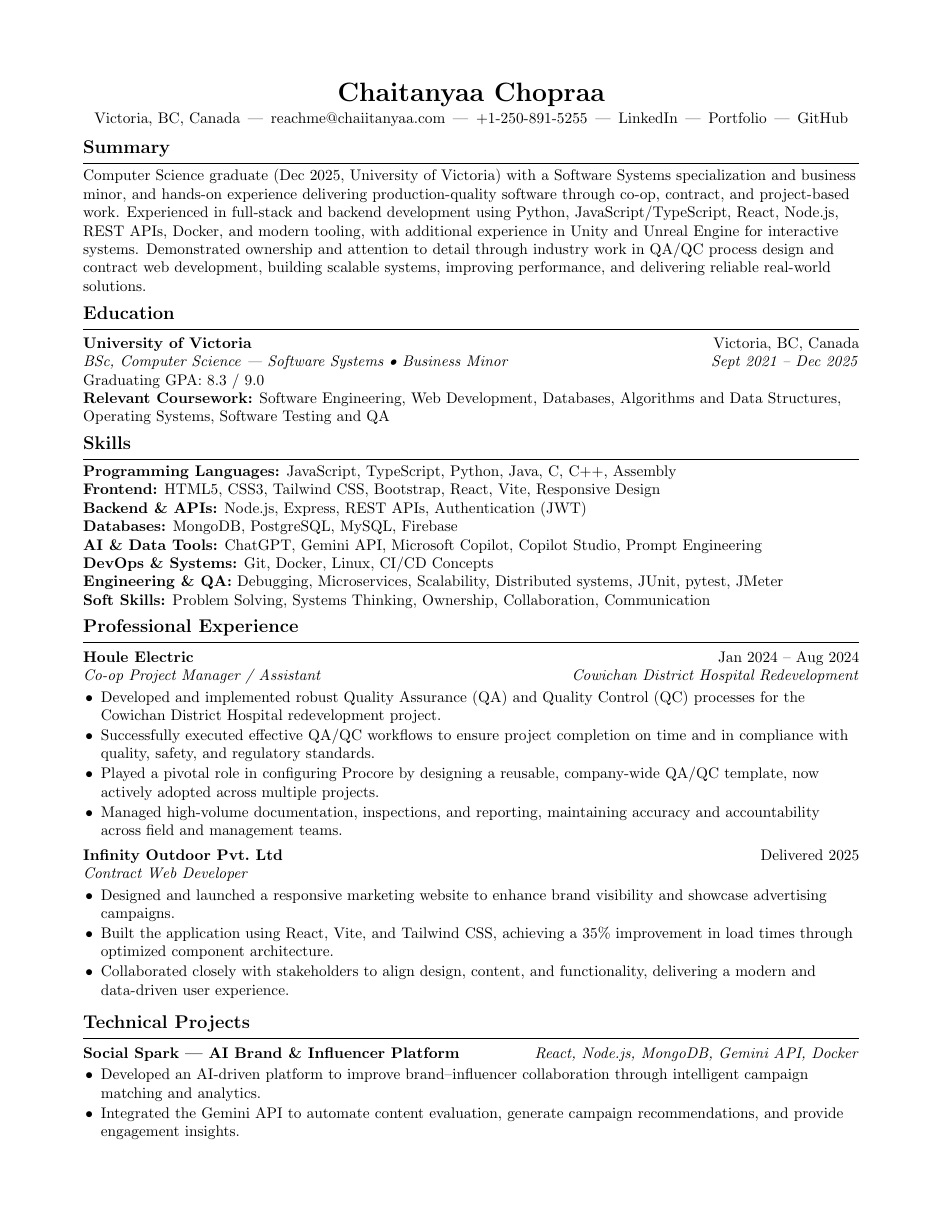
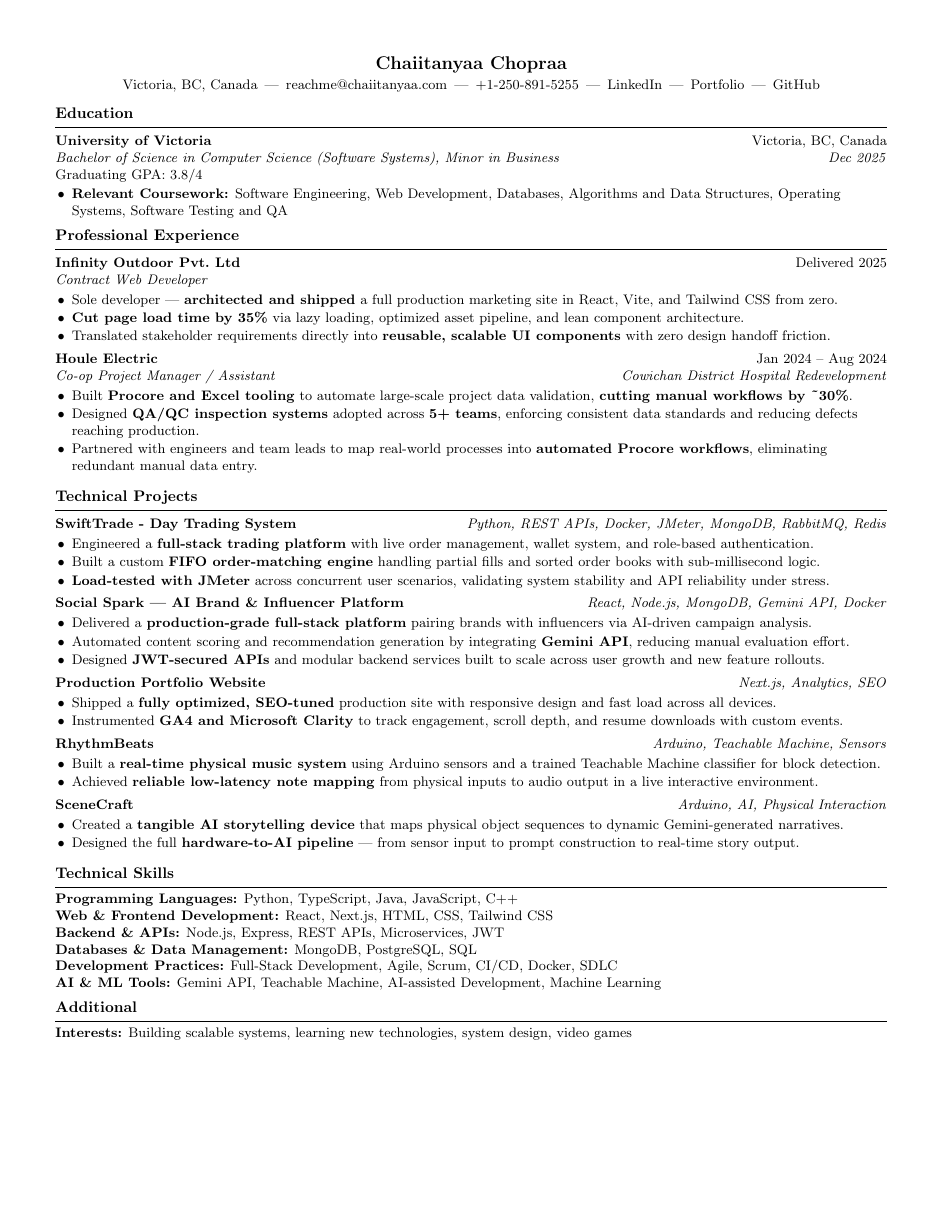
Before and after one commit to Chaiitanyaa/LatexResume, a LaTeX CV (Resume.tex): page 1 of 2 before the commit and the whole page after it. Compiled offline with pdfLaTeX.

Commit message:
Revise resume content, layout, and styling
Update Resume.tex and regenerated Resume.pdf: switch to extarticle 9pt and tighter 0.5in margins, normalize quotation marks, and fix header contact/name spelling and links. Remove the Summary section, reformat Education with GPA on a 4.0 scale and relevant coursework, and reorder/streamline Professional Experience. Rewrite and quantify project and work entries (emphasize shipped features, performance gains, tooling and automated workflows), add a consolidated Technical Skills section, and tweak Interests. Minor formatting/spacing adjustments and other copy edits; binary PDF updated to reflect the LaTeX changes.

```diff
--- a/Resume.tex
+++ b/Resume.tex
@@ -1,6 +1,6 @@
-\documentclass[10.5pt]{article}
+\documentclass[9pt]{extarticle}
 
-\usepackage[margin=0.75in]{geometry}
+\usepackage[margin=0.5in]{geometry}
 \usepackage[hidelinks]{hyperref}
 \usepackage{enumitem}
 \usepackage{titlesec}
@@ -47,7 +47,7 @@
 
 		% Header
 		\begin{center}
-			{\LARGE \centering \textbf{Chaitanyaa Chopraa}}\\[2pt]
+			{\LARGE \centering \textbf{Chaiitanyaa Chopraa}}\\[2pt]
 			Victoria, BC, Canada \,|\,
 			\href{mailto:reachme@chaiitanyaa.com}{reachme@chaiitanyaa.com} \,|\,
 			+1-250-891-5255 \,|\, \href{https://www.linkedin.com/in/chaiitanyaa-chopraa-96ba09229/}{LinkedIn} \,|\, \href{https://chaiitanyaa.com}{Portfolio} \,|\, \href{https://github.com/Chaiitanyaa}{GitHub}
@@ -55,61 +55,49 @@
 
 		\vspace{-5pt}
 
-		% Summary
-		\section{Summary}
-		Computer Science graduate (Dec 2025, University of Victoria) with a Software Systems specialization and business minor, and hands-on experience delivering production-quality software through co-op, contract, and project-based work. Experienced in full-stack and backend development using Python, JavaScript/TypeScript, React, Node.js, REST APIs, Docker, and modern tooling, with additional experience in Unity and Unreal Engine for interactive systems. Demonstrated ownership and attention to detail through industry work in QA/QC process design and contract web development, building scalable systems, improving performance, and delivering reliable real-world solutions.
-
 		% Education
 		\section{Education}
 		\row{\textbf{University of Victoria}}{Victoria, BC, Canada}
-		\rowit{BSc, Computer Science — Software Systems \textbullet\ Business Minor}{Sept 2021 -- Dec 2025}
-		Graduating GPA: 8.3 / 9.0\\
-		\textbf{Relevant Coursework:} Software Engineering, Web Development, Databases, Algorithms and Data Structures, Operating Systems, Software Testing and QA
+		\rowit{Bachelor of Science in Computer Science (Software Systems), Minor in Business}{Dec 2025}
+		Graduating GPA: 3.8/4\\
+		\tightitemize
+		\item \textbf{Relevant Coursework:} Software Engineering, Web Development, Databases, Algorithms and Data Structures, Operating Systems, Software Testing and QA
+	\end{itemize}
 
-		% Skills
-		\section{Skills}
-		\textbf{Programming Languages:} JavaScript, TypeScript, Python, Java, C, C++, Assembly \\
-		\textbf{Frontend:} HTML5, CSS3, Tailwind CSS, Bootstrap, React, Vite, Responsive Design \\
-		\textbf{Backend \& APIs:} Node.js, Express, REST APIs, Authentication (JWT) \\
-		\textbf{Databases:} MongoDB, PostgreSQL, MySQL, Firebase \\
-		\textbf{AI \& Data Tools:} ChatGPT, Gemini API, Microsoft Copilot, Copilot Studio, Prompt Engineering \\
-		\textbf{DevOps \& Systems:} Git, Docker, Linux, CI/CD Concepts \\
-		\textbf{Engineering \& QA:} Debugging, Microservices, Scalability, Distributed systems, JUnit, pytest, JMeter \\
-		\textbf{Soft Skills:} Problem Solving, Systems Thinking, Ownership, Collaboration, Communication
-
-		% Work Experience
-		\section{Professional Experience}
-
-		\row{\textbf{Houle Electric}}{Jan 2024 -- Aug 2024}
-		\rowit{Co-op Project Manager / Assistant}{Cowichan District Hospital Redevelopment}
-		\tightitemize
-			\item Developed and implemented robust Quality Assurance (QA) and Quality Control (QC) processes for the Cowichan District Hospital redevelopment project.
-			\item Successfully executed effective QA/QC workflows to ensure project completion on time and in compliance with quality, safety, and regulatory standards.
-			\item Played a pivotal role in configuring Procore by designing a reusable, company-wide QA/QC template, now actively adopted across multiple projects.
-			\item Managed high-volume documentation, inspections, and reporting, maintaining accuracy and accountability across field and management teams.
-	\end{itemize}
-	\afterlist
+	% Work Experience
+	\section{Professional Experience}
 
 	\row{\textbf{Infinity Outdoor Pvt.\ Ltd}}{Delivered 2025}
 	\rowit{Contract Web Developer}{}
 	\tightitemize
-		 \item Designed and launched a responsive marketing website to enhance brand visibility and showcase advertising campaigns.
-		\item Built the application using React, Vite, and Tailwind CSS, achieving a 35\% improvement in load times through optimized component architecture.
-		\item Collaborated closely with stakeholders to align design, content, and functionality, delivering a modern and data-driven user experience.
+	\item Sole developer --- \textbf{architected and shipped} a full production marketing site in React, Vite, and Tailwind CSS from zero.
+	\item \textbf{Cut page load time by 35\%} via lazy loading, optimized asset pipeline, and lean component architecture.
+	\item Translated stakeholder requirements directly into \textbf{reusable, scalable UI components} with zero design handoff friction.
+\end{itemize}
+\afterlist
+
+\row{\textbf{Houle Electric}}{Jan 2024 -- Aug 2024}
+\rowit{Co-op Project Manager / Assistant}{Cowichan District Hospital Redevelopment}
+\tightitemize
+\item Built \textbf{Procore and Excel tooling} to automate large-scale project data validation, \textbf{cutting manual workflows by \textasciitilde30\%}.
+\item Designed \textbf{QA/QC inspection systems} adopted across \textbf{5+ teams}, enforcing consistent data standards and reducing defects reaching production.
+\item Partnered with engineers and team leads to map real-world processes into \textbf{automated Procore workflows}, eliminating redundant manual data entry.
 \end{itemize}
 \afterlist
 
 % Projects
 \section{Technical Projects}
 
-\row{\textbf{Social Spark — AI Brand \& Influencer Platform}}{\textit{React, Node.js, MongoDB, Gemini API, Docker}}
+\row{\textbf{SwiftTrade - Day Trading System}}{\textit{Python, REST APIs, Docker, JMeter, MongoDB, RabbitMQ, Redis}}
 \tightitemize
-\item Developed an AI-driven platform to improve brand--influencer collaboration through intelligent campaign matching and analytics.
-\item Integrated the Gemini API to automate content evaluation, generate campaign recommendations, and provide engagement insights.
-\item Designed secure authentication and backend services to support scalable user interactions and data processing.
-\item Designed scalable backend services with clear API boundaries to support future feature expansion.
+\item Engineered a \textbf{full-stack trading platform} with live order management, wallet system, and role-based authentication.
+\item Built a custom \textbf{FIFO order-matching engine} handling partial fills and sorted order books with sub-millisecond logic.
+\item \textbf{Load-tested with JMeter} across concurrent user scenarios, validating system stability and API reliability under stress.
 \end{itemize}
 \afterlist
 
-\row{\textbf{SwiftTrade - Day Trading System}}{\textit{Python, REST APIs, Docker, JMeter, MongoDB, RabbitMQ, Redis}}
+\row{\textbf{Social Spark --- AI Brand \& Influencer Platform}}{\textit{React, Node.js, MongoDB, Gemini API, Docker}}
 \tightitemize
+\item Delivered a \textbf{production-grade full-stack platform} pairing brands with influencers via AI-driven campaign analysis.
+\item Automated content scoring and recommendation generation by integrating \textbf{Gemini API}, reducing manual evaluation effort.
+\item Designed \textbf{JWT-secured APIs} and modular backend services built to scale across user growth and new feature rollouts.
@@ -119,5 +104,7 @@
 \end{itemize}
 \afterlist
 
-\row{\textbf{Procedural Building Generator}}{\textit{Unity, C\#, Procedural Generation}}
+\row{\textbf{Production Portfolio Website}}{\textit{Next.js, Analytics, SEO}}
 \tightitemize
+\item Shipped a \textbf{fully optimized, SEO-tuned} production site with responsive design and fast load across all devices.
+\item Instrumented \textbf{GA4 and Microsoft Clarity} to track engagement, scroll depth, and resume downloads with custom events.
@@ -137,2 +114,4 @@
 \row{\textbf{RhythmBeats}}{\textit{Arduino, Teachable Machine, Sensors}}
 \tightitemize
+\item Built a \textbf{real-time physical music system} using Arduino sensors and a trained Teachable Machine classifier for block detection.
+\item Achieved \textbf{reliable low-latency note mapping} from physical inputs to audio output in a live interactive environment.
@@ -144,3 +120,5 @@
 
 \row{\textbf{SceneCraft}}{\textit{Arduino, AI, Physical Interaction}}
 \tightitemize
+\item Created a \textbf{tangible AI storytelling device} that maps physical object sequences to dynamic Gemini-generated narratives.
+\item Designed the full \textbf{hardware-to-AI pipeline} --- from sensor input to prompt construction to real-time story output.
@@ -150,8 +125,17 @@
 \end{itemize}
 \afterlist
 
+% Skills
+\section{Technical Skills}
+\textbf{Programming Languages:} Python, TypeScript, Java, JavaScript, C++\\
+\textbf{Web \& Frontend Development:} React, Next.js, HTML, CSS, Tailwind CSS\\
+\textbf{Backend \& APIs:} Node.js, Express, REST APIs, Microservices, JWT\\
+\textbf{Databases \& Data Management:} MongoDB, PostgreSQL, SQL\\
+\textbf{Development Practices:} Full-Stack Development, Agile, Scrum, CI/CD, Docker, SDLC\\
+\textbf{AI \& ML Tools:} Gemini API, Teachable Machine, AI-assisted Development, Machine Learning\\
+
 % Additional
 \section{Additional}
-\textbf{Interests:} Learning modern technologies, working on cars, collecting sneakers, video games
+\textbf{Interests:} Building scalable systems, learning new technologies, system design, video games
 
 \end{document}
```
Also changed, not shown: Resume.pdf, Resume.tex (23 more changed lines).
